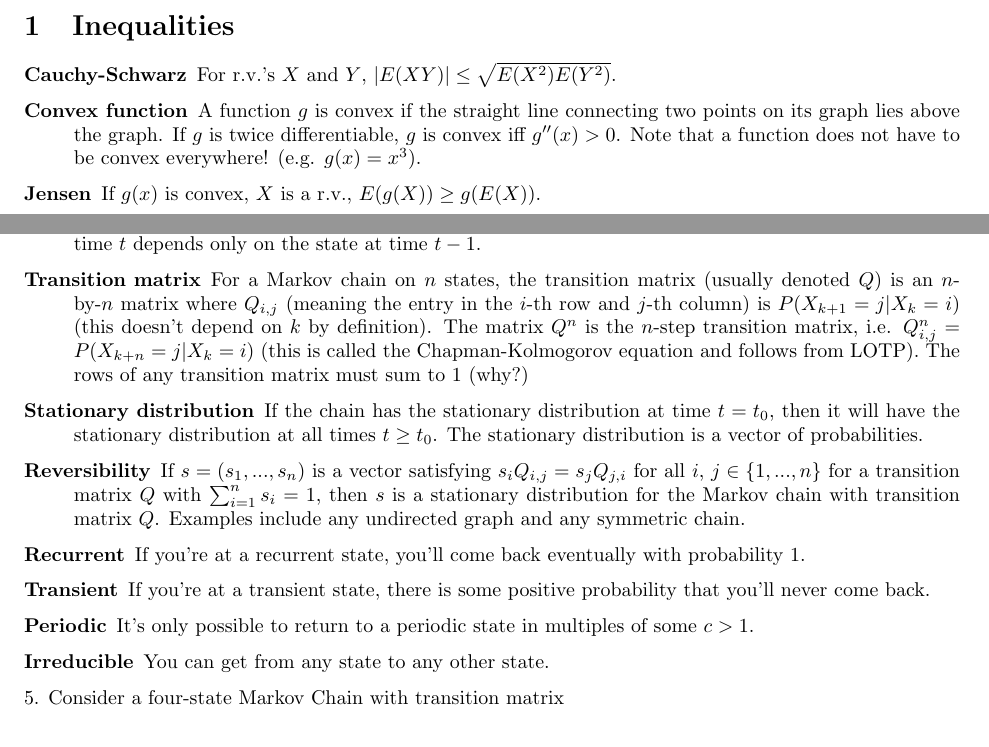
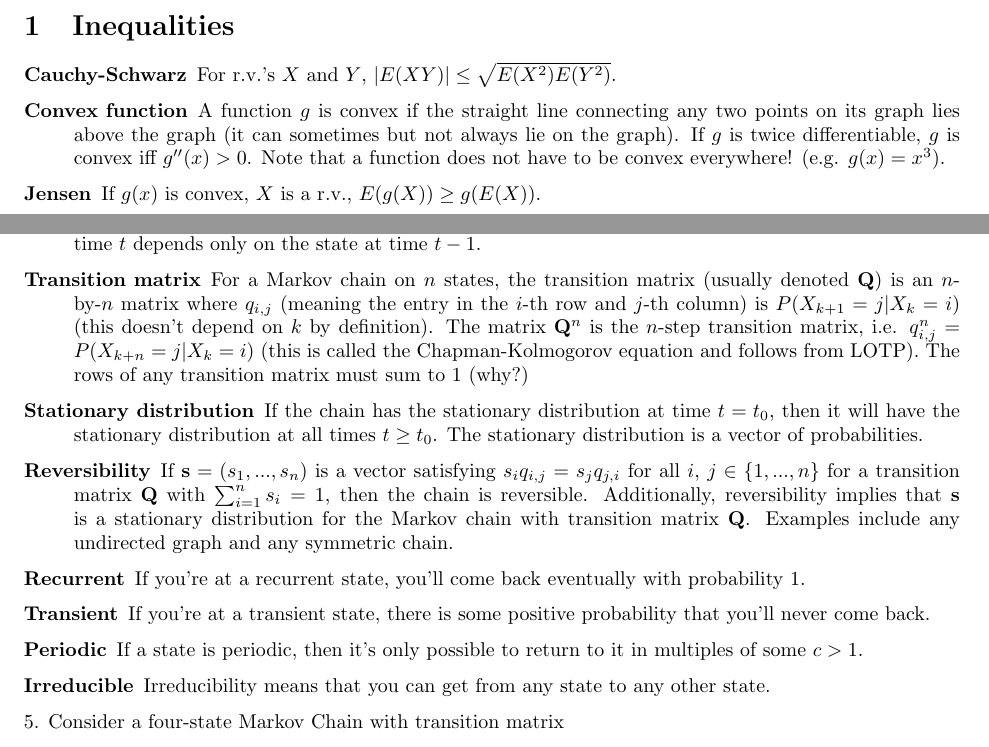
Before and after one commit to rlouyang/stat110sectionnotes, a LaTeX document (section10.tex): two parts of pages 1 and 3 of 4, joined at a grey line, cut so that both start at the same text. Compiled offline with pdfLaTeX.

Commit message:
(probably) final section 10 updates

```diff
--- a/section10.tex
+++ b/section10.tex
@@ -17,7 +17,7 @@
 \begin{description}
 \item[Cauchy-Schwarz] For r.v.'s $X$ and $Y$, $|E(XY)| \leq \sqrt{E(X^2)E(Y^2)}$.
 
-\item[Convex function] A function $g$ is convex if the straight line connecting two points on its graph lies above the graph. If $g$ is twice differentiable, $g$ is convex iff $g''(x) > 0$. Note that a function does not have to be convex everywhere! (e.g. $g(x) = x^3$).
+\item[Convex function] A function $g$ is convex if the straight line connecting any two points on its graph lies above the graph (it can sometimes but not always lie on the graph). If $g$ is twice differentiable, $g$ is convex iff $g''(x) > 0$. Note that a function does not have to be convex everywhere! (e.g. $g(x) = x^3$).
 
 \item[Jensen] If $g(x)$ is convex, $X$ is a r.v., $E(g(X)) \geq g(E(X))$.
 
@@ -92,19 +92,19 @@ for all $n > 0$. By induction, $E(X_n) = (\frac{11}{9})^n$ which approaches infi
 
 \item[Definition] A sequence of r.v.'s $X_1$, $X_2$,... is said to be a (discrete-time) Markov Chain if $P(X_j = i|X_1=i_1,X_2=i_2,...,X_{j-1}=i_{j-1}) = P(X_j=i|X_{j-1}=i_{j-1})$ for all $i_1$,...,$i_{j-1}$ in the support of the $X_i$ (called the state space, which we denote $\{1,...,n\}$) and all $j > 1$. In other words, the distribution of states at time $t$ depends only on the state at time $t-1$.
 
-\item[Transition matrix] For a Markov chain on $n$ states, the transition matrix (usually denoted $Q$) is an $n$-by-$n$ matrix where $Q_{i,j}$ (meaning the entry in the $i$-th row and $j$-th column) is $P(X_{k+1}=j|X_k=i)$ (this doesn't depend on $k$ by definition). The matrix $Q^n$ is the $n$-step transition matrix, i.e. $Q^n_{i,j} = P(X_{k+n}=j|X_k=i)$ (this is called the Chapman-Kolmogorov equation and follows from LOTP). The rows of any transition matrix must sum to 1 (why?)
+\item[Transition matrix] For a Markov chain on $n$ states, the transition matrix (usually denoted $\mathbf{Q}$) is an $n$-by-$n$ matrix where $q_{i,j}$ (meaning the entry in the $i$-th row and $j$-th column) is $P(X_{k+1}=j|X_k=i)$ (this doesn't depend on $k$ by definition). The matrix $\mathbf{Q}^n$ is the $n$-step transition matrix, i.e. $q^n_{i,j} = P(X_{k+n}=j|X_k=i)$ (this is called the Chapman-Kolmogorov equation and follows from LOTP). The rows of any transition matrix must sum to 1 (why?)
 
 \item[Stationary distribution] If the chain has the stationary distribution at time $t = t_0$, then it will have the stationary distribution at all times $t \geq t_0$. The stationary distribution is a vector of probabilities.
 
-\item[Reversibility] If $s = (s_1,...,s_n)$ is a vector satisfying $s_iQ_{i,j} = s_jQ_{j,i}$ for all $i$, $j \in \{1,...,n\}$ for a transition matrix $Q$ with $\sum_{i=1}^n s_i = 1$, then $s$ is a stationary distribution for the Markov chain with transition matrix $Q$. Examples include any undirected graph and any symmetric chain.
+\item[Reversibility] If $\mathbf{s} = (s_1,...,s_n)$ is a vector satisfying $s_iq_{i,j} = s_jq_{j,i}$ for all $i$, $j \in \{1,...,n\}$ for a transition matrix $\mathbf{Q}$ with $\sum_{i=1}^n s_i = 1$, then the chain is reversible. Additionally, reversibility implies that $\mathbf{s}$ is a stationary distribution for the Markov chain with transition matrix $\mathbf{Q}$. Examples include any undirected graph and any symmetric chain.
 
 \item[Recurrent] If you're at a recurrent state, you'll come back eventually with probability 1.
 
 \item[Transient] If you're at a transient state, there is some positive probability that you'll never come back.
 
-\item[Periodic] It's only possible to return to a periodic state in multiples of some $c > 1$.
+\item[Periodic] If a state is periodic, then it's only possible to return to it in multiples of some $c > 1$.
 
-\item[Irreducible] You can get from any state to any other state.
+\item[Irreducible] Irreducibility means that you can get from any state to any other state.
 
 \end{description}
 5. Consider a four-state Markov Chain with transition matrix
```
Also changed, not shown: section10.tex (8 more changed lines).
